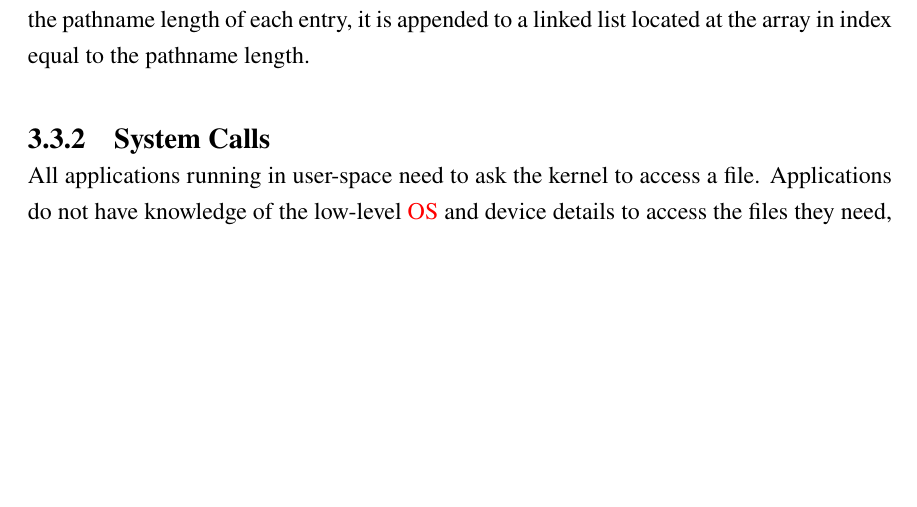
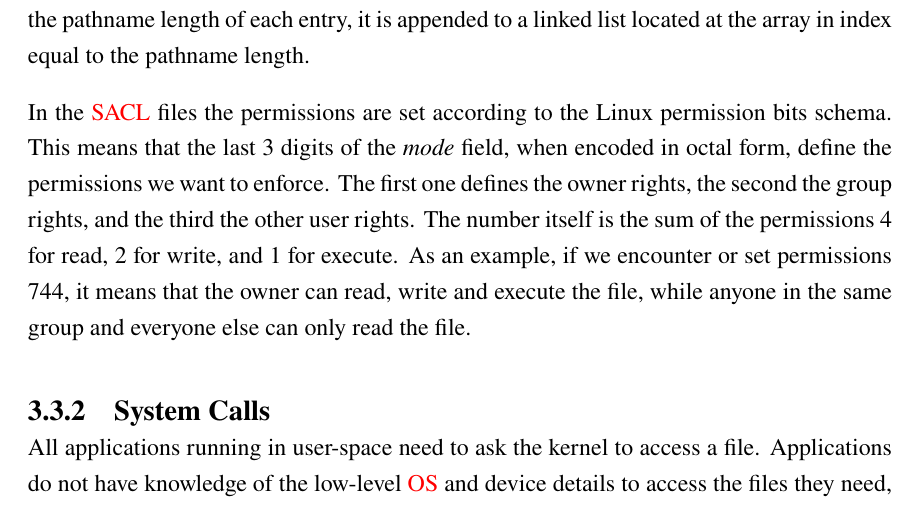
Before and after one commit to paspe/vmpcs-ogp, a LaTeX thesis (thesis.tex, which reads chapter3.tex): part of page 47 of 63, cut so that both start at the same text, the shorter picture padded with empty space. Compiled offline with pdfLaTeX; a missing font is replaced by an installed copy or a similar font.

Commit message:
"permission bits"

```diff
--- a/chapter3.tex
+++ b/chapter3.tex
@@ -156,6 +156,8 @@ During the initialization of our DRAKVUF plugin, we read the \ac{SACL}s we have
 \end{figure}
 
 \par The above memory structure is used for both protected folders and protected files. Moreover, we create two of each, as mentioned before, one for the root user and one for the rest. To improve overall search speed for our algorithm, instead of keeping one linked list for all the files, we created two arrays, one for the root user and one for the rest, of size 4096 for the files, which is the maximum pathname length, as set in \textit{linux/limits.h}. Then, according to the pathname length of each entry, it is appended to a linked list located at the array in index equal to the pathname length.
+
+\par In the \ac{SACL} files the permissions are set according to the Linux permission bits schema. This means that the last 3 digits of the \textit{mode} field, when encoded in octal form, define the permissions we want to enforce. The first one defines the owner rights, the second the group rights, and the third the other user rights. The number itself is the sum of the permissions 4 for read, 2 for write, and 1 for execute. As an example, if we encounter or set permissions 744, it means that the owner can read, write and execute the file, while anyone in the same group and everyone else can only read the file.
 
 \subsection{System Calls}\label{sub:syscalls}
 All applications running in user-space need to ask the kernel to access a file. Applications do not have knowledge of the low-level \ac{OS} and device details to access the files they need, so they request from the kernel to do that work for them. The kernel accesses the requested file using the device drivers and, when the operation is completed, returns to the application a handle to that file, called file descriptor. This happens for many operations restricted to the kernel for security reasons. Also, it provides an abstraction to the applications, which are written without the need of the knowledge of device specifics and work on variations of the underlying hardware running the same \ac{OS}.
```
Also changed, not shown: thesis.pdf, 5 other files.
